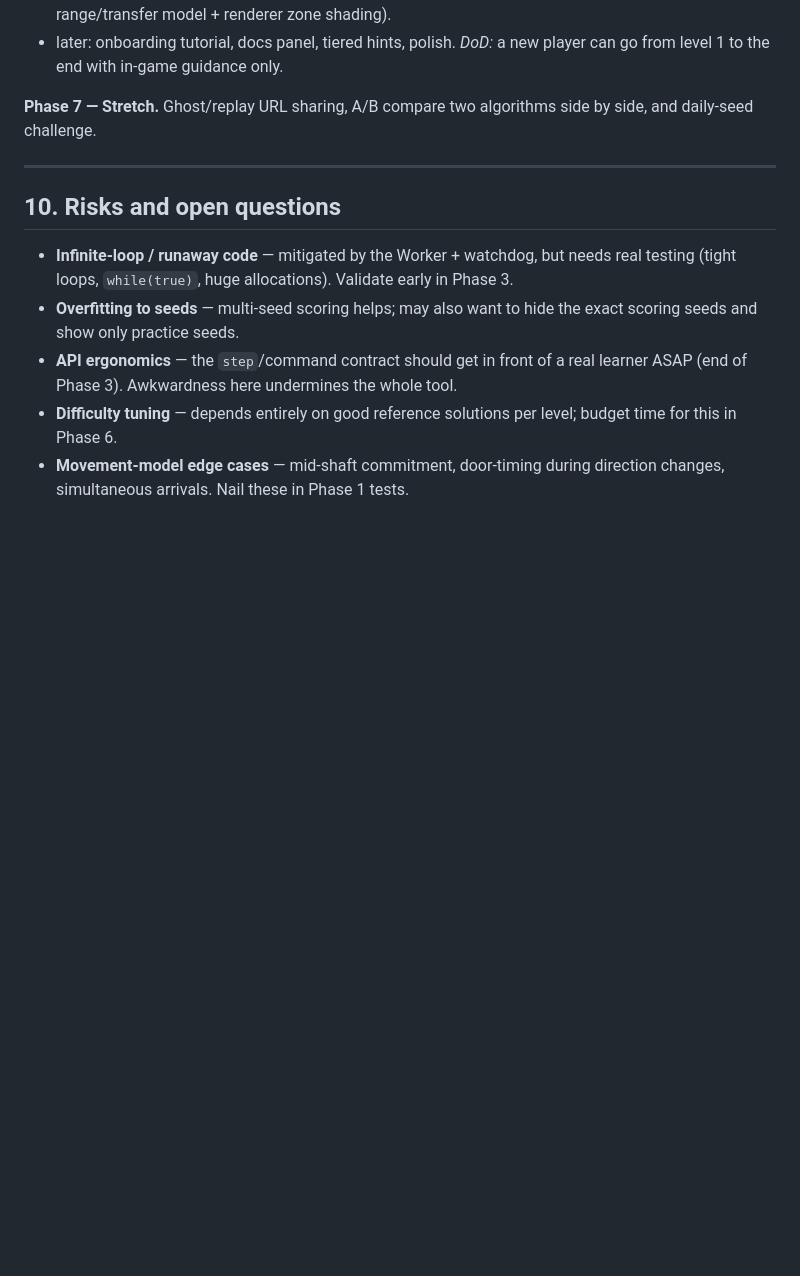
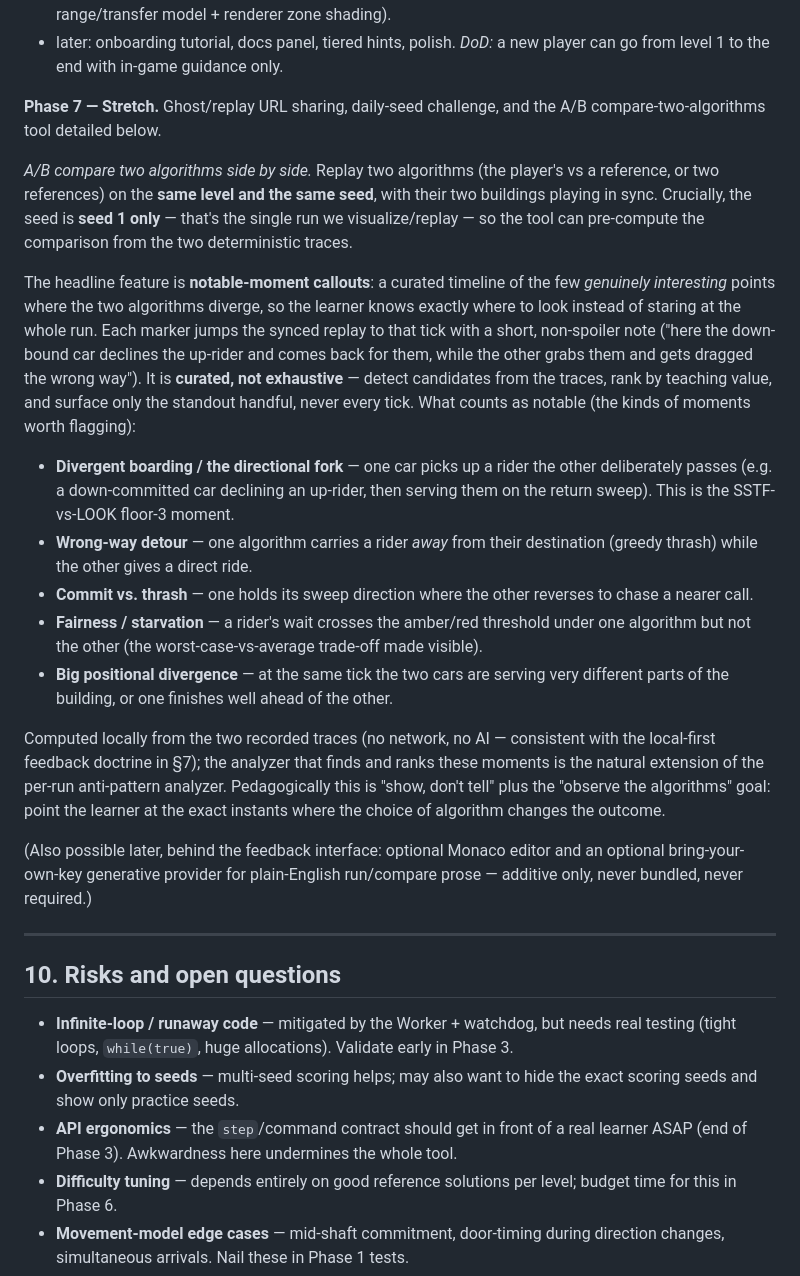
Before and after one commit to walesmd/elevator-algorithm-game, a Markdown page: PROJECT_PLAN.md, the part around the change. Rendered like a GitHub page; blank space fills up the shorter version.

Commit message:
Plan: detail Phase 7 A/B compare tool (notable-moment callouts)
Expand the Phase 7 stretch entry into a full spec for the
compare-two-algorithms-side-by-side tool: synced dual-building replay on
seed 1, curated notable-moment timeline (divergent boarding, wrong-way
detour, commit-vs-thrash, fairness/starvation, positional divergence),
computed locally from the two deterministic traces per the local-first
feedback doctrine.

Co-Authored-By: Claude Opus 4.8 (1M context) <noreply@anthropic.com>

```diff
--- a/PROJECT_PLAN.md
+++ b/PROJECT_PLAN.md
@@ -467,8 +467,45 @@ the docs panel, hints, and visual polish. Levels land in staged PRs:
 - later: onboarding tutorial, docs panel, tiered hints, polish.
 *DoD:* a new player can go from level 1 to the end with in-game guidance only.
 
-**Phase 7 — Stretch.** Ghost/replay URL sharing, A/B compare two algorithms
-side by side, and daily-seed challenge.
+**Phase 7 — Stretch.** Ghost/replay URL sharing, daily-seed challenge, and the A/B
+compare-two-algorithms tool detailed below.
+
+*A/B compare two algorithms side by side.* Replay two algorithms (the player's vs a
+reference, or two references) on the **same level and the same seed**, with their
+two buildings playing in sync. Crucially, the seed is **seed 1 only** — that's the
+single run we visualize/replay — so the tool can pre-compute the comparison from the
+two deterministic traces.
+
+The headline feature is **notable-moment callouts**: a curated timeline of the few
+*genuinely interesting* points where the two algorithms diverge, so the learner knows
+exactly where to look instead of staring at the whole run. Each marker jumps the
+synced replay to that tick with a short, non-spoiler note ("here the down-bound car
+declines the up-rider and comes back for them, while the other grabs them and gets
+dragged the wrong way"). It is **curated, not exhaustive** — detect candidates from
+the traces, rank by teaching value, and surface only the standout handful, never
+every tick. What counts as notable (the kinds of moments worth flagging):
+
+- **Divergent boarding / the directional fork** — one car picks up a rider the other
+  deliberately passes (e.g. a down-committed car declining an up-rider, then serving
+  them on the return sweep). This is the SSTF-vs-LOOK floor-3 moment.
+- **Wrong-way detour** — one algorithm carries a rider *away* from their destination
+  (greedy thrash) while the other gives a direct ride.
+- **Commit vs. thrash** — one holds its sweep direction where the other reverses to
+  chase a nearer call.
+- **Fairness / starvation** — a rider's wait crosses the amber/red threshold under one
+  algorithm but not the other (the worst-case-vs-average trade-off made visible).
+- **Big positional divergence** — at the same tick the two cars are serving very
+  different parts of the building, or one finishes well ahead of the other.
+
+Computed locally from the two recorded traces (no network, no AI — consistent with the
+local-first feedback doctrine in §7); the analyzer that finds and ranks these moments
+is the natural extension of the per-run anti-pattern analyzer. Pedagogically this is
+"show, don't tell" plus the "observe the algorithms" goal: point the learner at the
+exact instants where the choice of algorithm changes the outcome.
+
+(Also possible later, behind the feedback interface: optional Monaco editor and an
+optional bring-your-own-key generative provider for plain-English run/compare prose —
+additive only, never bundled, never required.)
 
 ---
 
```
